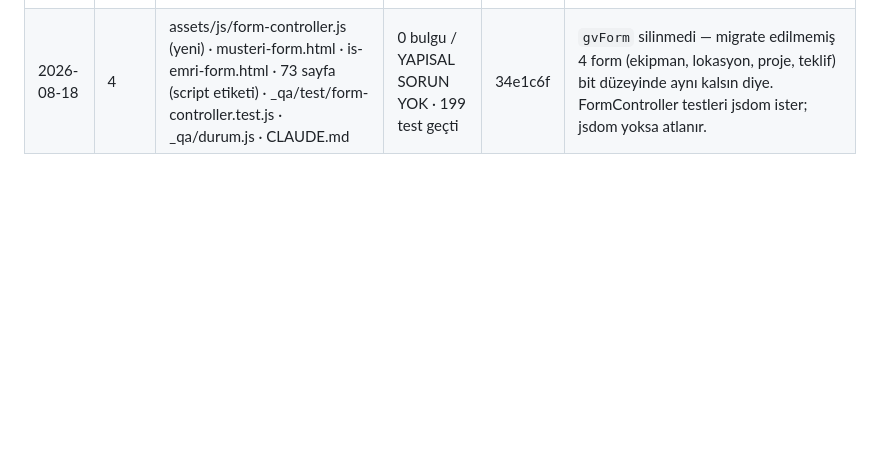
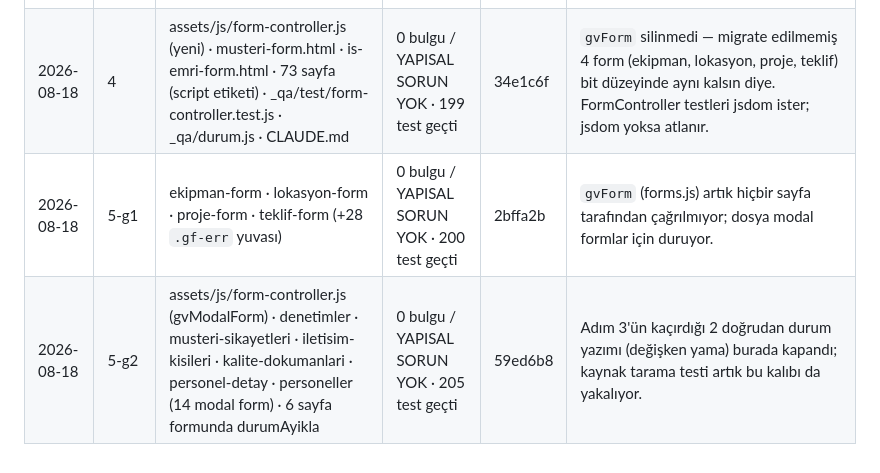
Before and after one commit to gaviaworks-dev/gaviateknik, a Markdown page: _qa/LEDGER.md, the part around the change. GitHub-like rendering; blank space fills up the shorter version.

Commit message:
docs(faz13): LEDGER adim 5 grup 1-2

```diff
--- a/_qa/LEDGER.md
+++ b/_qa/LEDGER.md
@@ -93,3 +93,5 @@ Branch: `faz-13-algoritma`.
 | 2026-08-18 | 2 | assets/js/durum-makinesi.js (yeni, 25 akış) · assets/js/demo-data.js (proje akışı) · 73 sayfa (script etiketi) · _qa/test/durum-makinesi.test.js · _qa/durum.js · CLAUDE.md | 0 bulgu / YAPISAL SORUN YOK · 174 test geçti | d9fe854 | Doküman §8'in beş zinciri uçtan uca SÜREÇ anlatımıdır; kod bunları CLAUDE.md §8 gereği koleksiyon bazında ayrı alanlarda tutar (eşleme dosya başlığında). Uygunsuzluğun ara aşamaları (aksiyon planlandı/uygulandı/kanıt yüklendi) `duzelticiFaaliyetler` kayıtlarında yaşıyor, kendi alanında değil. |
 | 2026-08-18 | 3 | 26 sayfa (48 çağrı yeri) · assets/js/durum-makinesi.js (toplu geçiş + koleksiyon bazlı zorunlu alan) · assets/js/data-provider.js · assets/js/kimlik.js (kod 8 hane) · _qa/test/dogrudan-durum.test.js | 0 bulgu / YAPISAL SORUN YOK · 181 test geçti | ecc66c5 | FAZ12-PLAN 26 diyordu; gerçek sayı **32 doğrudan yazım + 16 durumDegistir = 48**. `ayarlar.html` numaralandırma önizlemesi hâlâ kapsam dışı. Projeye eklenen `sahada` lokasyonun operasyon durumu korunuyor (sessiz geçiş reddi, sayısı bildiriliyor). |
 | 2026-08-18 | 4 | assets/js/form-controller.js (yeni) · musteri-form.html · is-emri-form.html · 73 sayfa (script etiketi) · _qa/test/form-controller.test.js · _qa/durum.js · CLAUDE.md | 0 bulgu / YAPISAL SORUN YOK · 199 test geçti | 34e1c6f | `gvForm` silinmedi — migrate edilmemiş 4 form (ekipman, lokasyon, proje, teklif) bit düzeyinde aynı kalsın diye. FormController testleri jsdom ister; jsdom yoksa atlanır. |
+| 2026-08-18 | 5-g1 | ekipman-form · lokasyon-form · proje-form · teklif-form (+28 `.gf-err` yuvası) | 0 bulgu / YAPISAL SORUN YOK · 200 test geçti | 2bffa2b | `gvForm` (forms.js) artık hiçbir sayfa tarafından çağrılmıyor; dosya modal formlar için duruyor. |
+| 2026-08-18 | 5-g2 | assets/js/form-controller.js (gvModalForm) · denetimler · musteri-sikayetleri · iletisim-kisileri · kalite-dokumanlari · personel-detay · personeller (14 modal form) · 6 sayfa formunda durumAyikla | 0 bulgu / YAPISAL SORUN YOK · 205 test geçti | 59ed6b8 | Adım 3'ün kaçırdığı 2 doğrudan durum yazımı (değişken yama) burada kapandı; kaynak tarama testi artık bu kalıbı da yakalıyor. |
```
